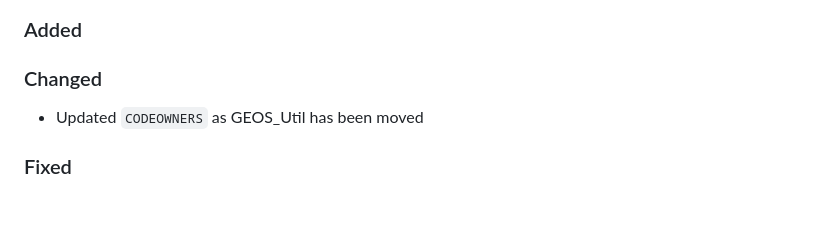
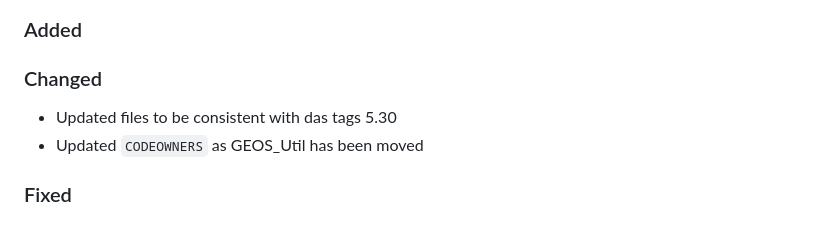
Before and after one commit to GEOS-ESM/GMAO_Shared, a Markdown page: CHANGELOG.md, the part around the change. Drawn GitHub-style.

```diff
--- a/CHANGELOG.md
+++ b/CHANGELOG.md
@@ -11,6 +11,7 @@ and this project adheres to [Semantic Versioning](https://semver.org/spec/v2.0.0
 
 ### Changed
 
+- Updated files to be consistent with das tags 5.30
 - Updated `CODEOWNERS` as GEOS_Util has been moved
 
 ### Fixed
```
